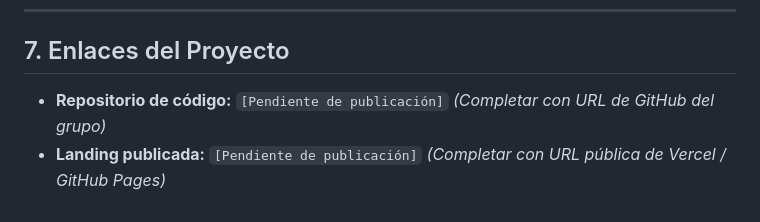
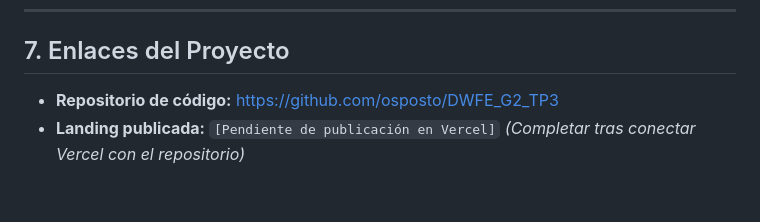
Before and after one commit to osposto/DWFE_G2_TP3, a Markdown page: README.md, the part around the change. Drawn GitHub-style.

Commit message:
docs: actualizar enlace al repositorio oficial DWFE_G2_TP3

```diff
--- a/README.md
+++ b/README.md
@@ -121,5 +121,5 @@ Para ejecutar y probar la landing page en un entorno local:
 
 ## 7. Enlaces del Proyecto
 
-* **Repositorio de código:** `[Pendiente de publicación]` *(Completar con URL de GitHub del grupo)*
-* **Landing publicada:** `[Pendiente de publicación]` *(Completar con URL pública de Vercel / GitHub Pages)*
+* **Repositorio de código:** https://github.com/osposto/DWFE_G2_TP3
+* **Landing publicada:** `[Pendiente de publicación en Vercel]` *(Completar tras conectar Vercel con el repositorio)*
```
